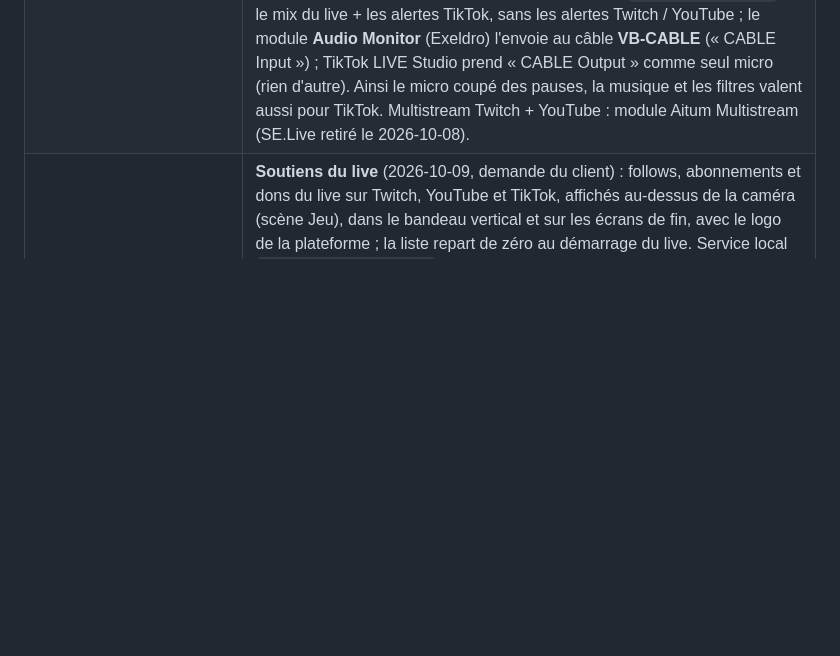
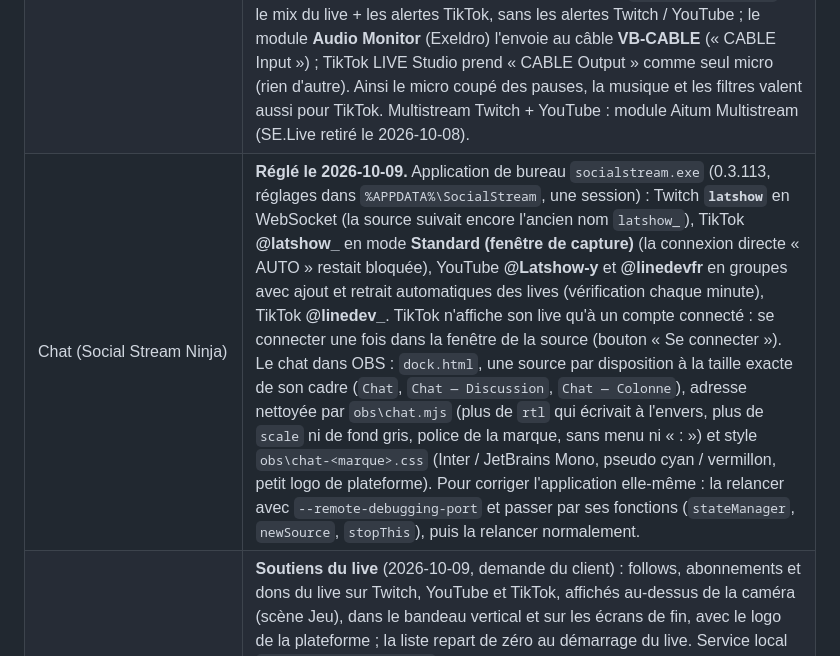
Before and after one commit to Linedev-Web/OBS, a Markdown page: CLAUDE.md, the part around the change. Rendered like a GitHub page; blank space fills up the shorter version.

Commit message:
docs: réglage du chat et de Social Stream Ninja
Co-Authored-By: Claude Opus 5.5 <noreply@anthropic.com>
Claude-Session: https://claude.ai/code/session_01SenyGny1iRsiVavappmoR6

```diff
--- a/CLAUDE.md
+++ b/CLAUDE.md
@@ -15,6 +15,7 @@ textes des chaînes. Refonte complète le 2026-10-07 (demande du client : « com
 | `overlays\live.js` | Textes du jour (jeu, sujet du cours, étape, prochain live), écrit par la page Live du cockpit, relu toutes les 2 s. |
 | `alertes\streamelements\` | Widgets d’alertes v2 (2026-10-07, façon After Effects : titre qui claque, sticker, bulle drôle, gerbe de losanges, jingle par type). En ligne sur trois overlays : Latshow Twitch, Latshow YouTube, linedev YouTube. `widget.js` identique dans les deux dossiers ; `node test-widget.mjs` ; `apercu.html`. Mise en ligne par l’API StreamElements depuis le tableau de bord (session du client), jamais par copier-coller. Le son des sources « Alertes » d’OBS passe par OBS (sinon les spectateurs ne l’entendent pas). Les sources « Alertes » font **1920×1080** (la taille de la page StreamElements) et sont **étirées** sur le canevas 2560×1440 : en 2560×1440, la page restait collée en haut à gauche et l’alerte paraissait petite et décentrée. |
 | Image verticale (TikTok) | **Depuis le 2026-10-08** : canevas du module **Aitum Vertical** (1080 × 1920, panneau « Vertical » d'OBS), généré par `obs\generer.mjs` d'après le bloc `vertical` de `seances.json`. Une scène « TikTok — … » par vue (démarrage, pile = caméra en haut et jeu ou code dessous, plein = jeu sans caméra, discussion, pauses, souci, fin) ; chaque scène principale y est reliée, Aitum change l'image verticale avec elle (le Stream Deck n'a rien de plus à faire). Habillage : `overlays\<marque>\vertical.html` (une page, la vue posée par `--vue` dans le CSS de la source ; OBS n'ajoute ce CSS qu'à la fin du chargement, `scene.js` relit la vue). Aucun son dans les scènes verticales (il serait mixé dans Twitch / YouTube), sauf les alertes TikTok sur leur piste. Envoi à **TikTok LIVE Studio par la caméra virtuelle d'Aitum** (bouton du panneau « Vertical » ou régie, pas celui d'OBS, qui envoie l'image horizontale). **Son TikTok** : la **piste 6** d'OBS (`vertical.piste_son`) = le mix du live + les alertes TikTok, sans les alertes Twitch / YouTube ; le module **Audio Monitor** (Exeldro) l'envoie au câble **VB-CABLE** (« CABLE Input ») ; TikTok LIVE Studio prend « CABLE Output » comme seul micro (rien d'autre). Ainsi le micro coupé des pauses, la musique et les filtres valent aussi pour TikTok. Multistream Twitch + YouTube : module Aitum Multistream (SE.Live retiré le 2026-10-08). |
+| Chat (Social Stream Ninja) | **Réglé le 2026-10-09.** Application de bureau `socialstream.exe` (0.3.113, réglages dans `%APPDATA%\SocialStream`, une session) : Twitch **`latshow`** en WebSocket (la source suivait encore l'ancien nom `latshow_`), TikTok **@latshow_** en mode **Standard (fenêtre de capture)** (la connexion directe « AUTO » restait bloquée), YouTube **@Latshow-y** et **@linedevfr** en groupes avec ajout et retrait automatiques des lives (vérification chaque minute), TikTok **@linedev_**. TikTok n'affiche son live qu'à un compte connecté : se connecter une fois dans la fenêtre de la source (bouton « Se connecter »). Le chat dans OBS : `dock.html`, une source par disposition à la taille exacte de son cadre (`Chat`, `Chat — Discussion`, `Chat — Colonne`), adresse nettoyée par `obs\chat.mjs` (plus de `rtl` qui écrivait à l'envers, plus de `scale` ni de fond gris, police de la marque, sans menu ni « : ») et style `obs\chat-<marque>.css` (Inter / JetBrains Mono, pseudo cyan / vermillon, petit logo de plateforme). Pour corriger l'application elle-même : la relancer avec `--remote-debugging-port` et passer par ses fonctions (`stateManager`, `newSource`, `stopThis`), puis la relancer normalement. |
 | `obs\soutiens.mjs` | **Soutiens du live** (2026-10-09, demande du client) : follows, abonnements et dons du live sur Twitch, YouTube et TikTok, affichés au-dessus de la caméra (scène Jeu), dans le bandeau vertical et sur les écrans de fin, avec le logo de la plateforme ; la liste repart de zéro au démarrage du live. Service local `http://127.0.0.1:21310` : les widgets StreamElements y envoient chaque événement (`POST /soutien`, et la session au chargement), TikTok vient de TikFinity. Il écrit `obs\soutiens-session.json` et `overlays\soutiens.js` (non versionnés), relus par `overlays\commun\soutiens.js` (`data-soutiens="defile"` ou `"liste"`). Lancé par OBS (`obs\soutiens.lua`, liste « scripts-tool » des collections, sans fenêtre) et au besoin par la régie ; s'arrête 2 min après la fermeture d'OBS. Essai : `node obs/soutiens.mjs --essai [n]`, puis `--remise`. |
 | `obs\regie.mjs` | **Régie du live** (2026-10-08, demande du client : une interface « si c'est trop compliqué ou si le périphérique change ») : `etat`, `demarrer-live` (live, enregistrement, puis image TikTok, dans l'ordre qui contourne le défaut d'Aitum), `terminer-live`, `enregistrer`, `tiktok-on|off`, `micros`, `micro "<id>"` (les trois séances, mémorisé dans `obs\peripheriques.json`, repris par le générateur), `son-tiktok` (OBS fermé : écrit `plugin_config\audio-monitor\config.json`, piste 6 vers le câble, et nomme la piste « TikTok » dans les profils). `--json` pour le cockpit, dont la page Live montre cette régie (`src\lib\pilotage\regie.ts`). Client obs-websocket commun : `obs\obs-websocket.mjs`. |
 | `alertes\tiktok\` | **Alertes TikTok** (2026-10-08) dans l'image verticale : TikFinity (application de bureau, lancée pendant les lives) rediffuse les événements du live TikTok sur `ws://127.0.0.1:21213` ; `tiktok.js` les traduit (follow, cadeau — une seule alerte à la fin d'une rafale, grande alerte dès 1 000 diamants —, abonnement, paliers de 1 000 likes) et les donne au même moteur que StreamElements (`widget.js`). Pages `latshow.html` / `linedev.html` (1080 × 1920, générées par `node alertes/tiktok/generer.mjs` ; linedev : alerte sur la caméra, jamais sur le code). Essai sans TikFinity : `?essai=1`. Test : `node alertes/tiktok/test-tiktok.mjs`. Les alertes propres à TikFinity restent coupées (sinon doublons). |
```
